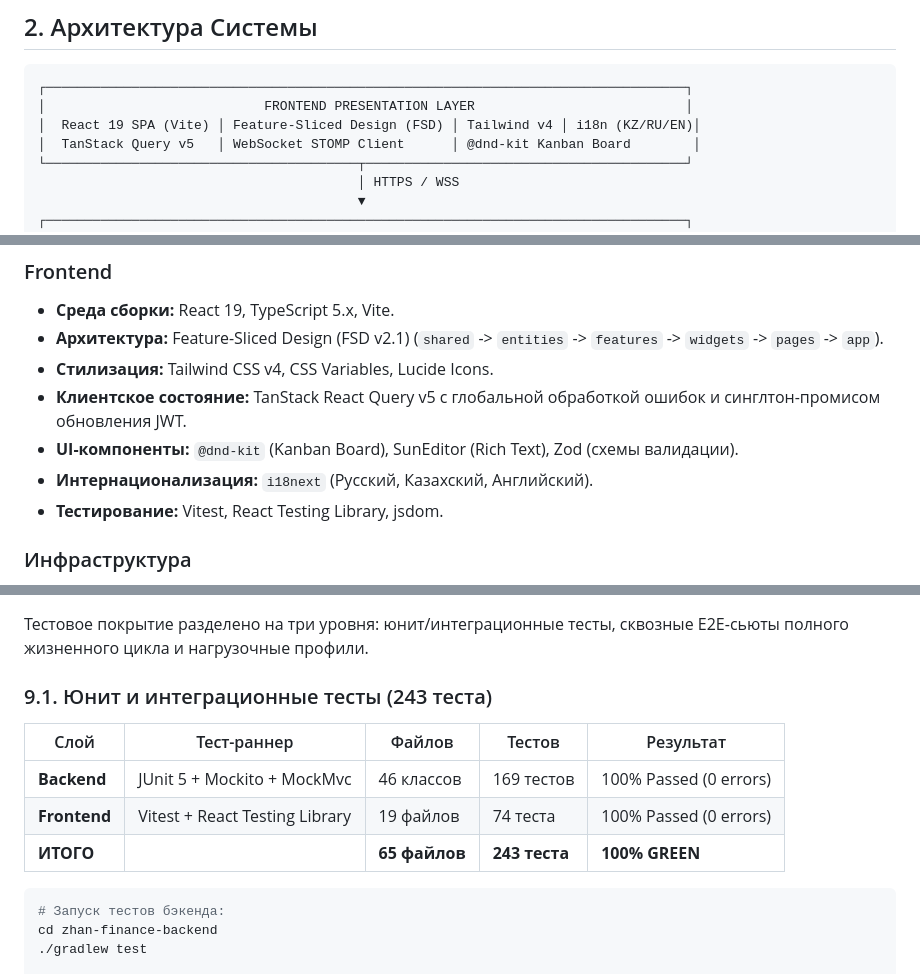
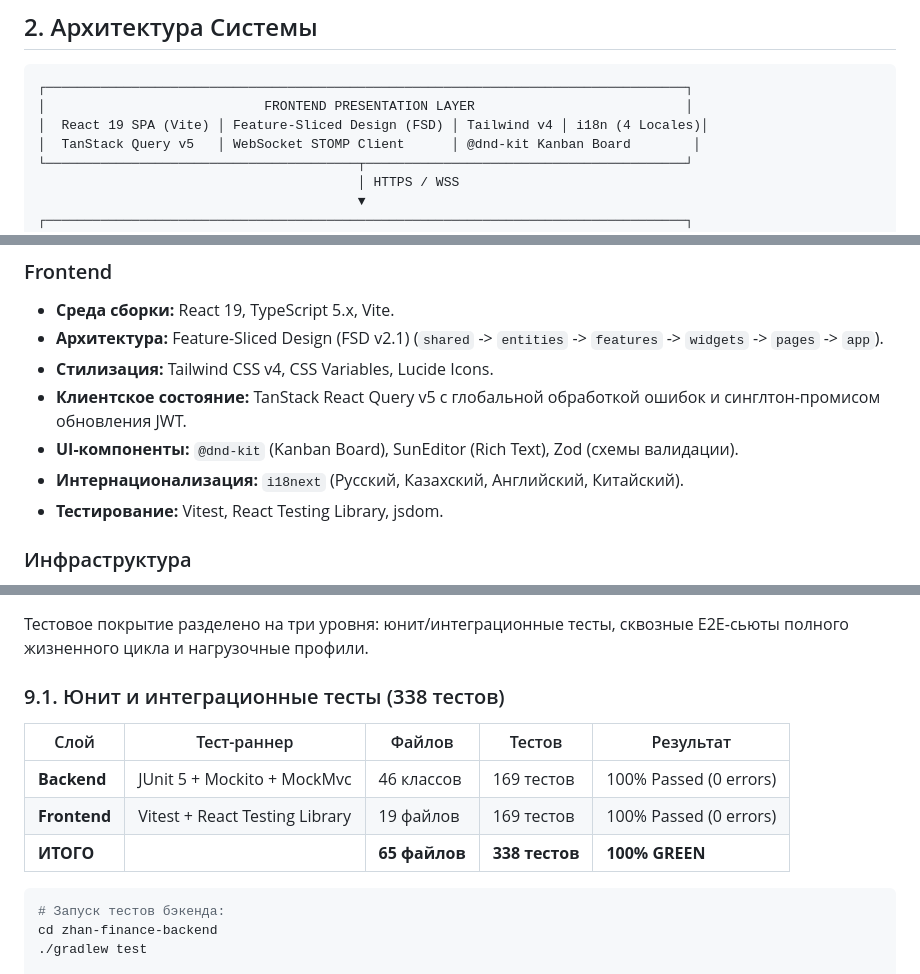
Before and after one commit to MrSgemaSeny/JF-1C, a Markdown page: README.md, 3 parts joined by grey strips. Drawn GitHub-style.

Commit message:
docs(readme): update commit count to 664, test counts, and 4-locale i18n metrics

````diff
--- a/README.md
+++ b/README.md
@@ -44,7 +45,7 @@ B2B SaaS-платформа и CRM-система, спроектированн
 ```text
 ┌──────────────────────────────────────────────────────────────────────────────────┐
 │                            FRONTEND PRESENTATION LAYER                           │
-│  React 19 SPA (Vite) │ Feature-Sliced Design (FSD) │ Tailwind v4 │ i18n (KZ/RU/EN)│
+│  React 19 SPA (Vite) │ Feature-Sliced Design (FSD) │ Tailwind v4 │ i18n (4 Locales)│
 │  TanStack Query v5   │ WebSocket STOMP Client      │ @dnd-kit Kanban Board        │
 └────────────────────────────────────────┬─────────────────────────────────────────┘
                                          │ HTTPS / WSS
@@ -96,7 +97,7 @@ B2B SaaS-платформа и CRM-система, спроектированн
 - **Стилизация:** Tailwind CSS v4, CSS Variables, Lucide Icons.
 - **Клиентское состояние:** TanStack React Query v5 с глобальной обработкой ошибок и синглтон-промисом обновления JWT.
 - **UI-компоненты:** `@dnd-kit` (Kanban Board), SunEditor (Rich Text), Zod (схемы валидации).
-- **Интернационализация:** `i18next` (Русский, Казахский, Английский).
+- **Интернационализация:** `i18next` (Русский, Казахский, Английский, Китайский).
 - **Тестирование:** Vitest, React Testing Library, jsdom.
 
 ### Инфраструктура
@@ -261,13 +262,13 @@ npm run dev
 
 Тестовое покрытие разделено на три уровня: юнит/интеграционные тесты, сквозные E2E-сьюты полного жизненного цикла и нагрузочные профили.
 
-### 9.1. Юнит и интеграционные тесты (243 теста)
+### 9.1. Юнит и интеграционные тесты (338 тестов)
 
 | Слой | Тест-раннер | Файлов | Тестов | Результат |
 |---|---|---|---|---|
 | **Backend** | JUnit 5 + Mockito + MockMvc | 46 классов | 169 тестов | 100% Passed (0 errors) |
-| **Frontend** | Vitest + React Testing Library | 19 файлов | 74 теста | 100% Passed (0 errors) |
-| **ИТОГО** | | **65 файлов** | **243 теста** | **100% GREEN** |
+| **Frontend** | Vitest + React Testing Library | 19 файлов | 169 тестов | 100% Passed (0 errors) |
+| **ИТОГО** | | **65 файлов** | **338 тестов** | **100% GREEN** |
 
 ```bash
 # Запуск тестов бэкенда:
````
Also changed, not shown: other parts of README.md (+3 -2 lines).
